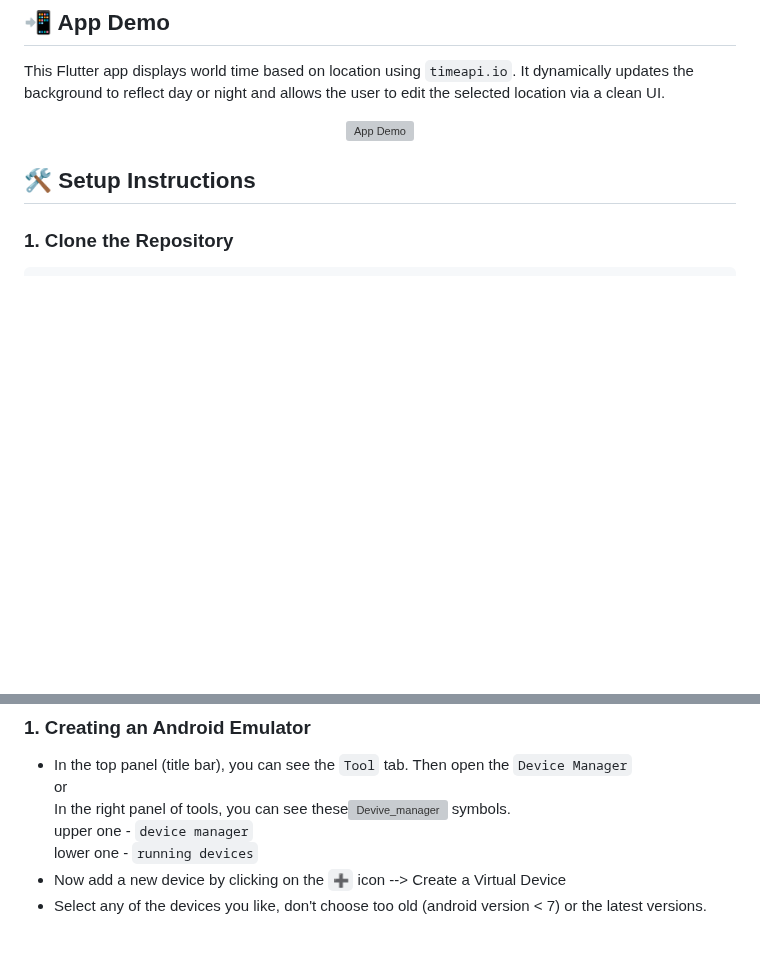
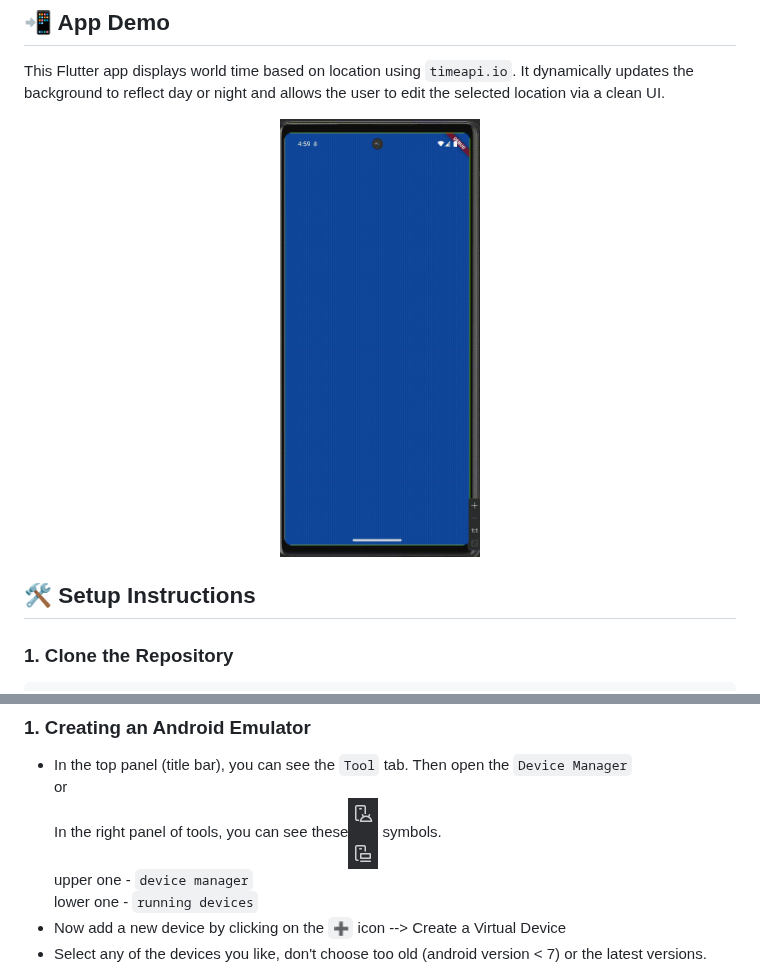
Before and after one commit to tsidren/world_time_app, a Markdown page: README.md, 2 parts joined by grey strips. Drawn GitHub-style; blank space fills up the shorter version; grey boxes are pictures that could not be loaded.

```diff
--- a/README.md
+++ b/README.md
@@ -20,7 +20,7 @@ A simple Flutter application that fetches and displays the current time for vari
     </p>
   </div>
 <p align="center">
-  <img src="media_file/demo.gif" width="200" alt="App Demo" />
+  <img src="media_files/demo.gif" width="200" alt="App Demo" />
 </p>
 
 ## 🛠 Setup Instructions
@@ -58,7 +58,7 @@ This builds the app for multiple CPU architectures so it can run on real devices
 ### 1. Creating an Android Emulator
 - In the top panel (title bar), you can see the <code>Tool</code> tab. Then open the <code>Device Manager</code>\
 or\
-In the right panel of tools, you can see these![Devive_manager](media_file/device_manager.png) symbols. \
+In the right panel of tools, you can see these![Devive_manager](media_files/device_manager.png) symbols. \
 upper one - <code>device manager</code> \
 lower one - <code>running devices</code>
 - Now add a new device by clicking on the <code>➕</code> icon --> Create a Virtual Device
```
